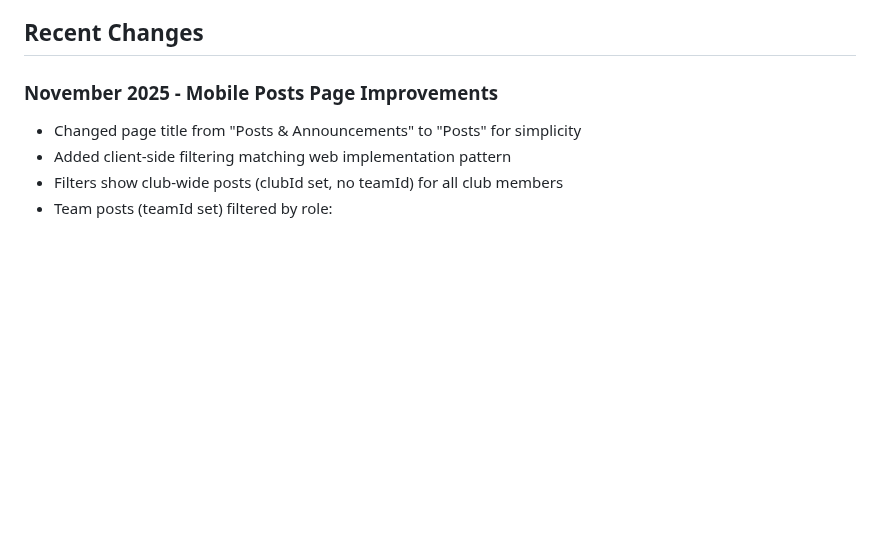
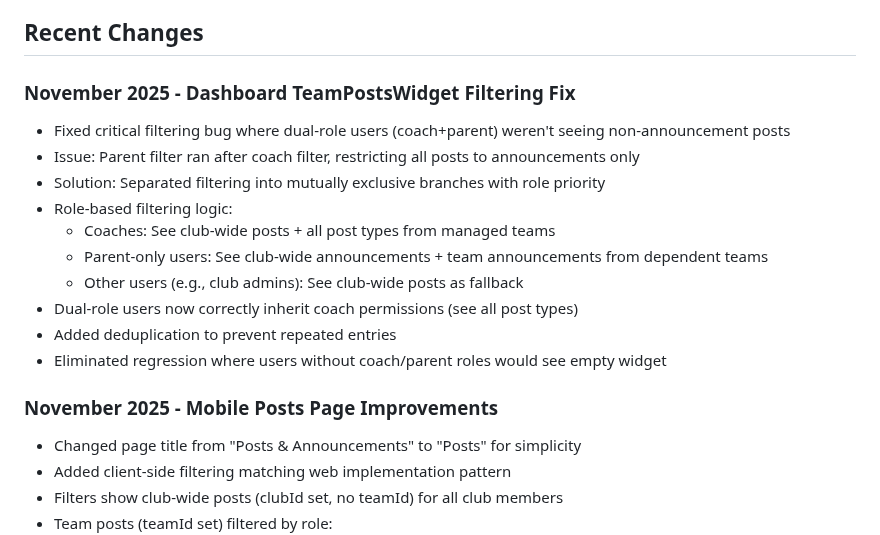
Before and after one commit to joehodgson0/TeamHub, a Markdown page: replit.md, the part around the change. GitHub-like rendering; blank space fills up the shorter version.

Commit message:
Fix filtering bug for dual-role users on the posts widget
Resolved a bug in the `DashboardTeamPostsWidget` where dual-role users were incorrectly filtered, preventing them from seeing non-announcement posts. The fix separates filtering logic into mutually exclusive branches based on role priority (Coach > Parent) and includes deduplication to prevent duplicate entries.

Replit-Commit-Author: Agent
Replit-Commit-Session-Id: 20f4f3e0-613c-46d2-b573-8998d37324fe
Replit-Commit-Checkpoint-Type: full_checkpoint
Replit-Commit-Event-Id: 5bce6549-dd6d-45b7-9d0c-4afd45b2eb9b

```diff
--- a/replit.md
+++ b/replit.md
@@ -81,6 +81,18 @@ Uses Zod schemas for validation and modeling:
 -   **Navigation:** React Navigation (via Expo Router).
 
 ## Recent Changes
+
+### November 2025 - Dashboard TeamPostsWidget Filtering Fix
+- Fixed critical filtering bug where dual-role users (coach+parent) weren't seeing non-announcement posts
+- Issue: Parent filter ran after coach filter, restricting all posts to announcements only
+- Solution: Separated filtering into mutually exclusive branches with role priority
+- Role-based filtering logic:
+  - Coaches: See club-wide posts + all post types from managed teams
+  - Parent-only users: See club-wide announcements + team announcements from dependent teams
+  - Other users (e.g., club admins): See club-wide posts as fallback
+- Dual-role users now correctly inherit coach permissions (see all post types)
+- Added deduplication to prevent repeated entries
+- Eliminated regression where users without coach/parent roles would see empty widget
 
 ### November 2025 - Mobile Posts Page Improvements
 - Changed page title from "Posts & Announcements" to "Posts" for simplicity
```
